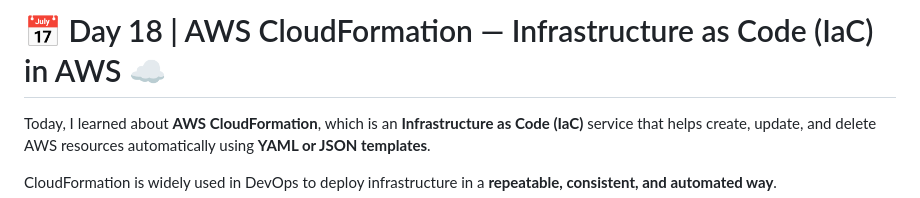
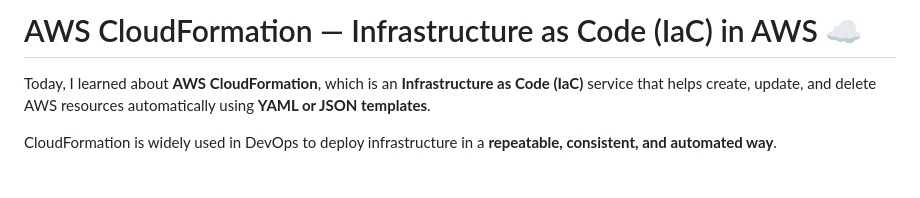
Before and after one commit to kpratikshak/aws-project-based-learning, a Markdown page: aws-cloudformation/readme.md, the part around the change. GitHub-like rendering; blank space fills up the shorter version.

```diff
--- a/aws-cloudformation/readme.md
+++ b/aws-cloudformation/readme.md
@@ -1,4 +1,4 @@
-# 📅 Day 18 | AWS CloudFormation — Infrastructure as Code (IaC) in AWS ☁️
+#  AWS CloudFormation — Infrastructure as Code (IaC) in AWS ☁️
 
 Today, I learned about **AWS CloudFormation**, which is an **Infrastructure as Code (IaC)** service that helps create, update, and delete AWS resources automatically using **YAML or JSON templates**.
 
```
